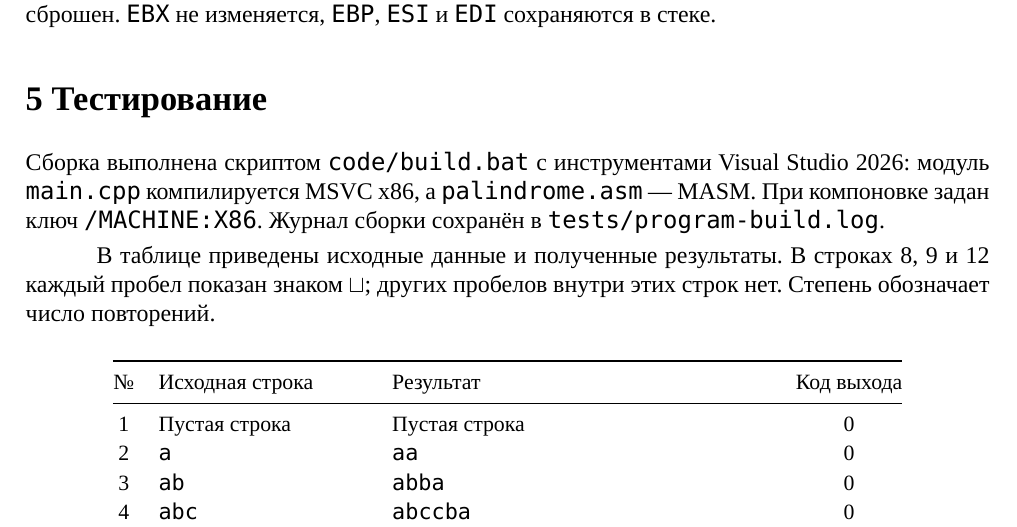
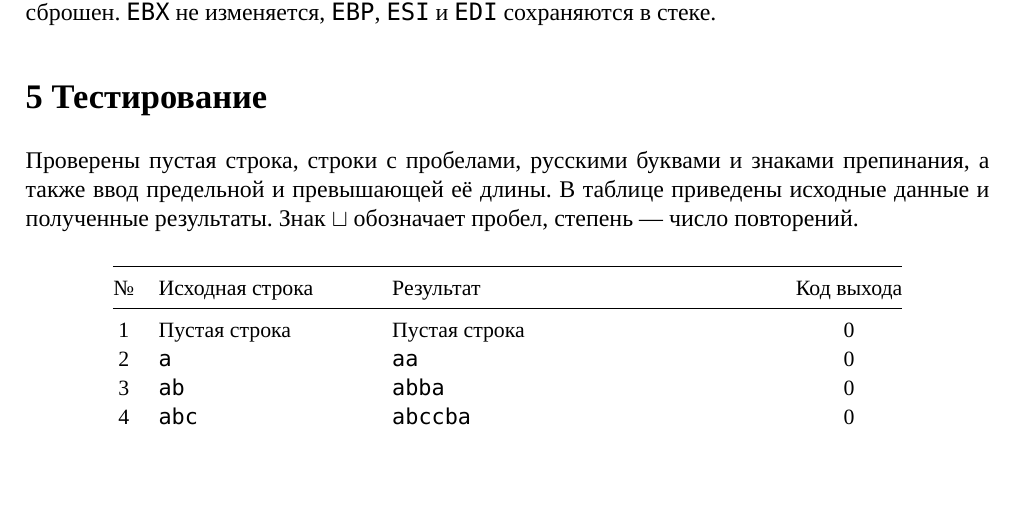
Before and after one commit to Kip-21/yapimt-lab3-variant7, a LaTeX document (report/report.tex): part of page 2 of 5, cut so that both start at the same text, the shorter picture padded with empty space. Compiled offline with LuaLaTeX; a missing font is replaced by an installed copy or a similar font.

Commit message:
Сократить раздел тестирования в отчёте

```diff
--- a/report/report.tex
+++ b/report/report.tex
@@ -74,14 +74,10 @@
 \texttt{EBP}, \texttt{ESI} и \texttt{EDI} сохраняются в стеке.
 
 \section*{5 Тестирование}
-Сборка выполнена скриптом \texttt{code/build.bat} с инструментами
-Visual Studio 2026: модуль \texttt{main.cpp} компилируется MSVC x86,
-а \texttt{palindrome.asm} --- MASM. При компоновке задан ключ
-\texttt{/MACHINE:X86}. Журнал сборки сохранён в \texttt{tests/program-build.log}.
-
+Проверены пустая строка, строки с пробелами, русскими буквами и знаками
+препинания, а также ввод предельной и превышающей её длины.
 В таблице приведены исходные данные и полученные результаты.
-В строках 8, 9 и 12 каждый пробел показан знаком $\mathord{\sqcup}$;
-других пробелов внутри этих строк нет. Степень обозначает число повторений.
+Знак $\mathord{\sqcup}$ обозначает пробел, степень --- число повторений.
 
 \begin{center}
 \small
```
Also changed, not shown: report/report.tex (17 more changed lines).
